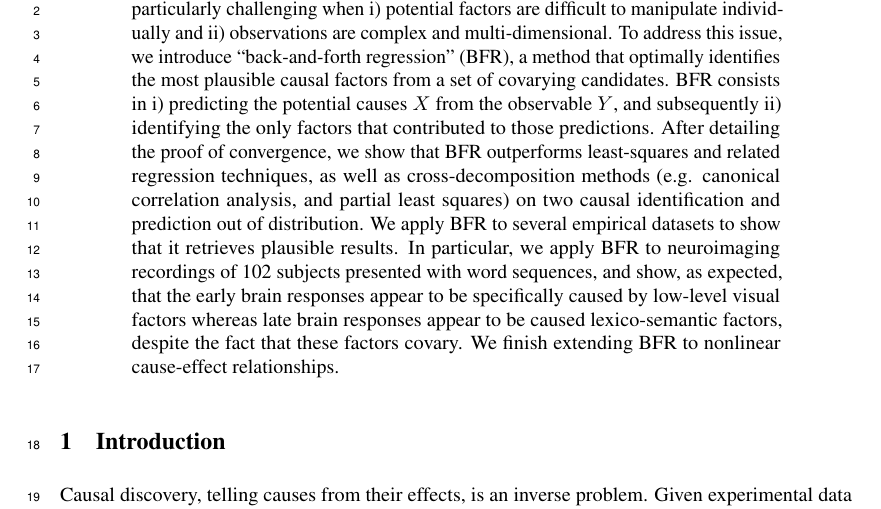
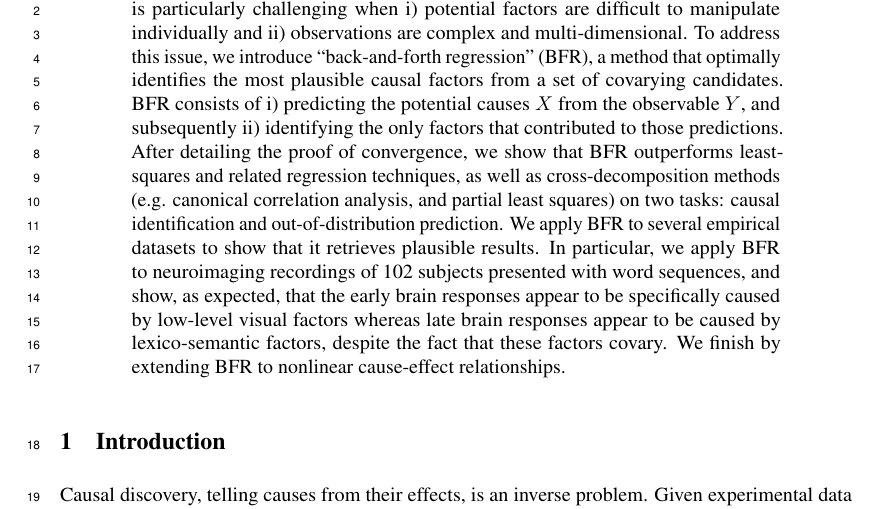
Before and after one commit to kingjr/b2b, a LaTeX paper (paper/paper.tex): part of page 1 of 8, cut so that both start at the same text. Compiled offline with pdfLaTeX.

Commit message:
fix stuff

```diff
--- a/paper/paper.tex
+++ b/paper/paper.tex
@@ -55,19 +55,19 @@ is particularly challenging when i) potential factors are difficult to
 manipulate individually and ii) observations are complex and multi-dimensional.
 To address this issue, we introduce ``back-and-forth regression'' (BFR), a
 method that optimally identifies the most plausible causal factors from a set
-of covarying candidates. BFR consists in i) predicting the potential causes $X$
+of covarying candidates. BFR consists of i) predicting the potential causes $X$
 from the observable $Y$, and subsequently ii) identifying the only factors that
 contributed to those predictions. After detailing the proof of convergence, we
 show that BFR outperforms least-squares and related regression techniques, as
 well as cross-decomposition methods (e.g. canonical correlation analysis, and
-partial least squares) on two causal identification and prediction out of
-distribution. We apply BFR to several empirical datasets to show that it
+partial least squares) on two tasks: causal identification and out-of-distribution
+prediction. We apply BFR to several empirical datasets to show that it
 retrieves plausible results. In particular, we apply BFR to neuroimaging
 recordings of 102 subjects presented with word sequences, and show, as
 expected, that the early brain responses appear to be specifically caused by
-low-level visual factors whereas late brain responses appear to be caused
+low-level visual factors whereas late brain responses appear to be caused by
 lexico-semantic factors, despite the fact that these factors covary. We finish
-extending BFR to nonlinear cause-effect relationships.
+by extending BFR to nonlinear cause-effect relationships.
 \end{abstract}
 
 \section{Introduction}
```
